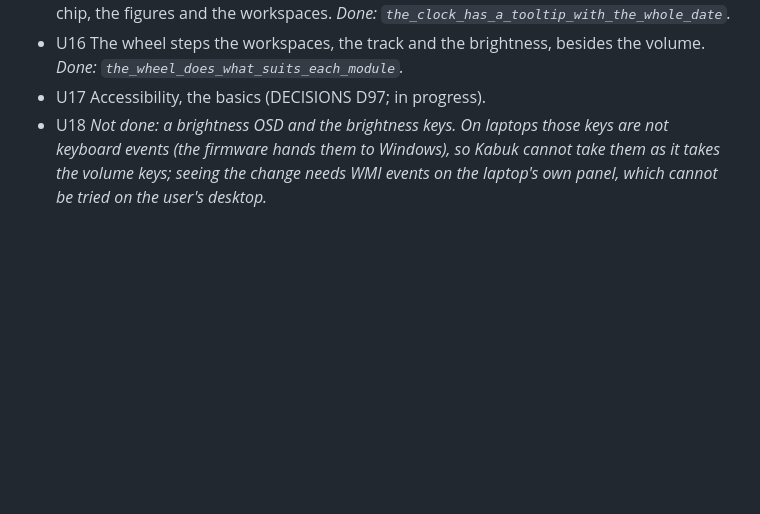
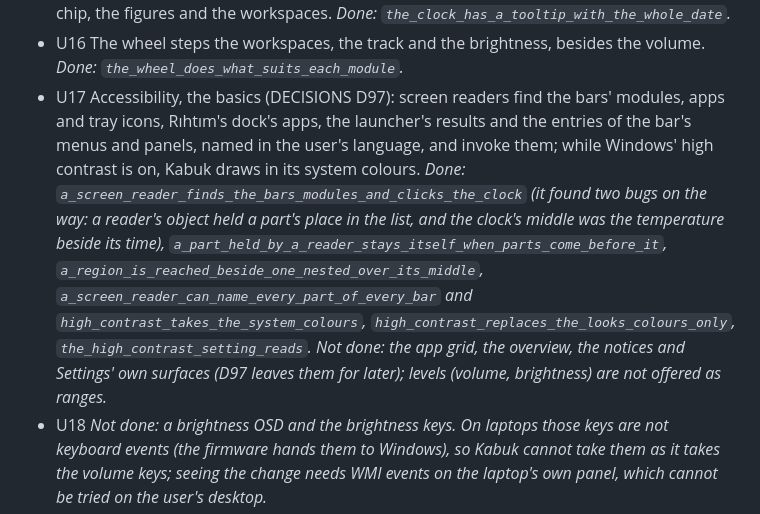
Before and after one commit to Milvasoft/kabuk, a Markdown page: docs/PLAN.md, the part around the change. Drawn GitHub-style; blank space fills up the shorter version.

Commit message:
Mark accessibility's basics done in the plan

```diff
--- a/docs/PLAN.md
+++ b/docs/PLAN.md
@@ -486,7 +486,7 @@ Usability, in this order:
 - U14 An app whose window flashes for attention has its running mark in the warning colour (`RegisterShellHookWindow`). *Done: `an_app_asking_for_attention_is_marked`, `a_window_asking_for_attention_is_seen`.*
 - U15 Tooltips for the title, the clock (with the year), the battery, the network, the keyboard chip, the figures and the workspaces. *Done: `the_clock_has_a_tooltip_with_the_whole_date`.*
 - U16 The wheel steps the workspaces, the track and the brightness, besides the volume. *Done: `the_wheel_does_what_suits_each_module`.*
-- U17 Accessibility, the basics (DECISIONS D97; in progress).
+- U17 Accessibility, the basics (DECISIONS D97): screen readers find the bars' modules, apps and tray icons, Rıhtım's dock's apps, the launcher's results and the entries of the bar's menus and panels, named in the user's language, and invoke them; while Windows' high contrast is on, Kabuk draws in its system colours. *Done: `a_screen_reader_finds_the_bars_modules_and_clicks_the_clock` (it found two bugs on the way: a reader's object held a part's place in the list, and the clock's middle was the temperature beside its time), `a_part_held_by_a_reader_stays_itself_when_parts_come_before_it`, `a_region_is_reached_beside_one_nested_over_its_middle`, `a_screen_reader_can_name_every_part_of_every_bar` and `high_contrast_takes_the_system_colours`, `high_contrast_replaces_the_looks_colours_only`, `the_high_contrast_setting_reads`. Not done: the app grid, the overview, the notices and Settings' own surfaces (D97 leaves them for later); levels (volume, brightness) are not offered as ranges.*
 - U18 *Not done: a brightness OSD and the brightness keys. On laptops those keys are not keyboard events (the firmware hands them to Windows), so Kabuk cannot take them as it takes the volume keys; seeing the change needs WMI events on the laptop's own panel, which cannot be tried on the user's desktop.*
 - U19 One word for each idea (DECISIONS D96): Turkish "çalışma alanı" and "bar", English "theme", "All apps" / "Tüm uygulamalar" for the app grid, game mode's summary named, in `locales/` and the design page's strings. *Done; the tests that matched old words follow. Left: the design page's always-Turkish theme descriptions and spec text, and "Tiling" in some Turkish design strings.*
 - U20 `--version`; the calculator's percent, roots and hexadecimal; "Searching…" while the launcher gathers; three chords on the shortcut card. *Done, with tests. Not done: a notice when a theme cannot be resolved (every look is embedded: it cannot happen); a "reloaded" notice after an edit by hand (Settings writes the same file, so every change in Settings would show it); the settings app's search, reset-all and export of every setting; the gallery's skeleton cards; the screen saver hot corner's hint; the theme file's I/O message; a notice for a second `kabuk` start; workspace names, a do-not-disturb for Kabuk's notices, the workspace on preview cards.*
```
